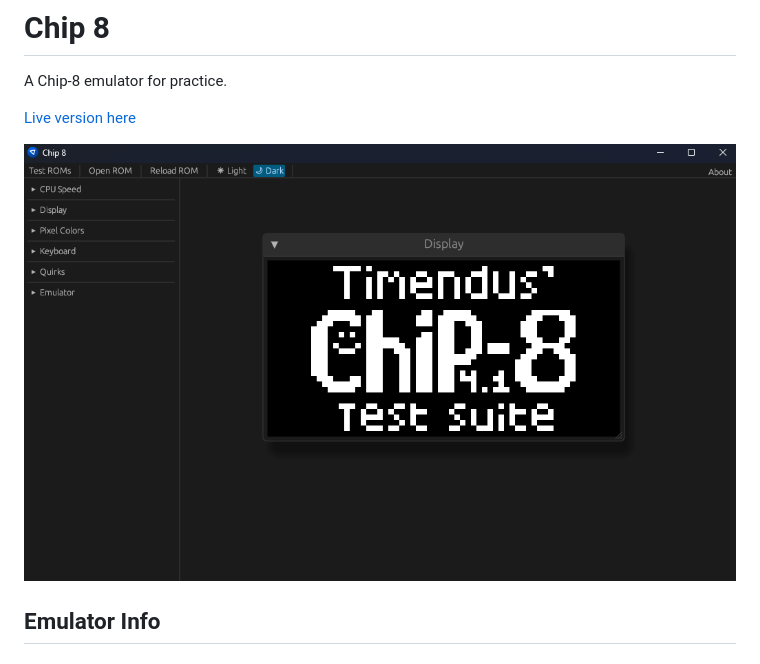
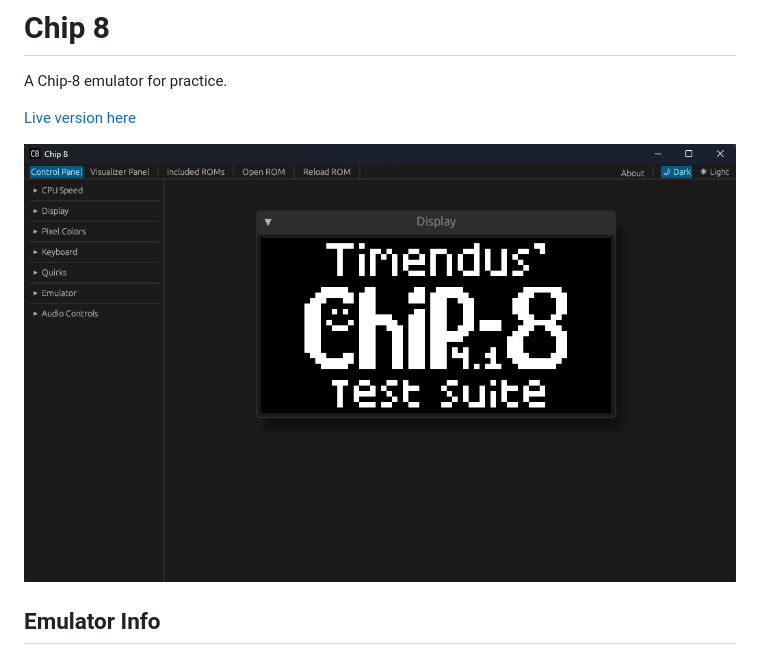
Before and after one commit to iliags/chip8, a Markdown page: README.md, the part around the change. Rendered like a GitHub page; pictures changed too: art/screenshots/screenshot_v0.1.12.png (added).

Commit message:
Update screenshot

```diff
--- a/README.md
+++ b/README.md
@@ -4,7 +4,7 @@ A Chip-8 emulator for practice.
 
 [Live version here](https://iliags.github.io/chip8/)
 
-![Screenshot](./assets/screenshot.png)
+![Screenshot](./art/screenshots/screenshot_v0.1.12.png)
 
 ## Emulator Info
 
```
Also changed, not shown: art/screenshots/screenshot_v0.1.8.png (renamed from assets/screenshot.png).
